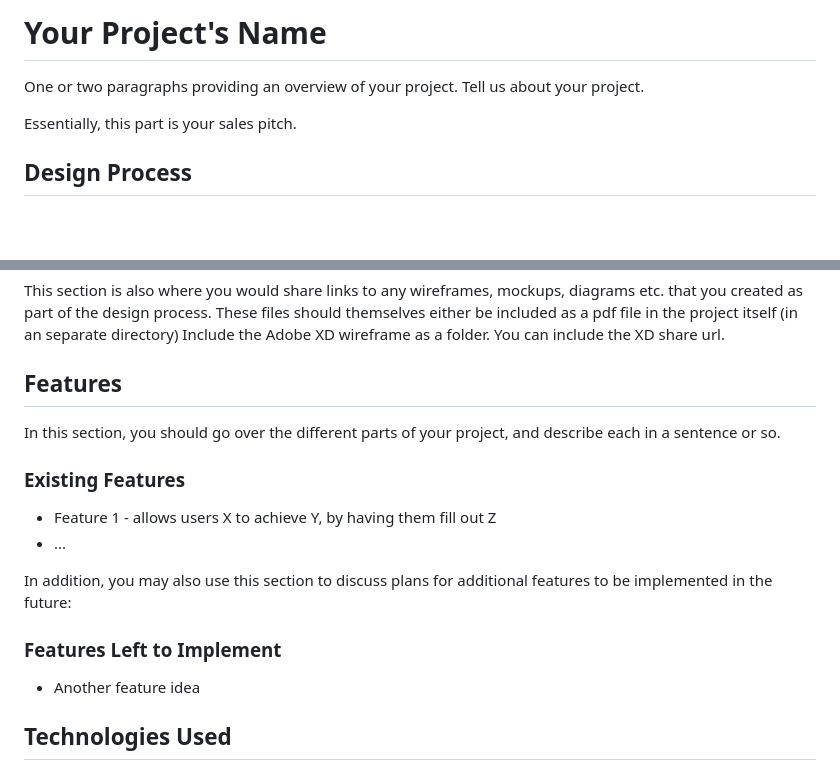
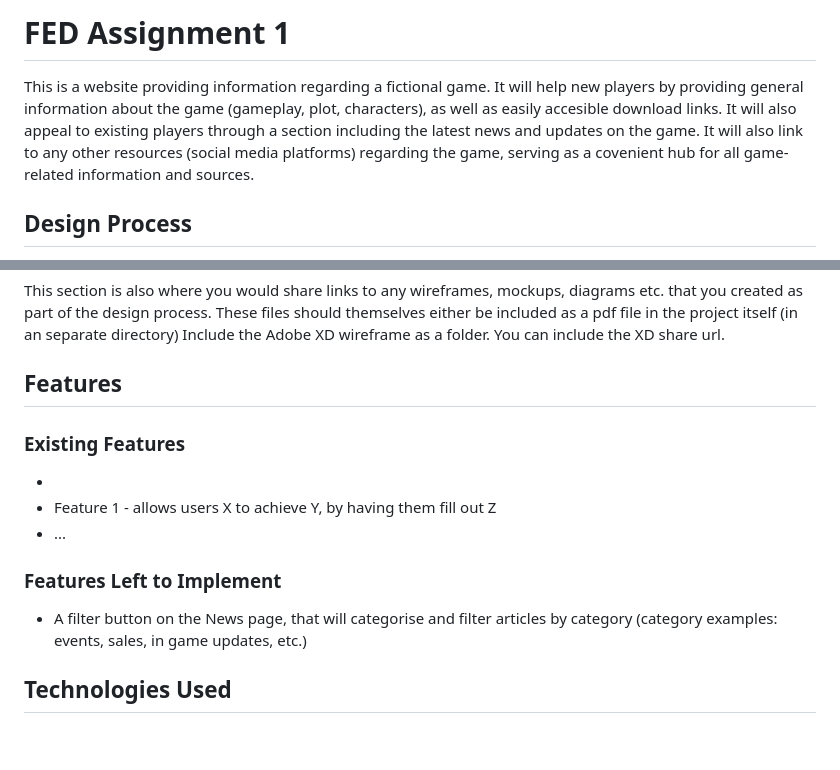
Before and after one commit to cctansh/FEDassg, a Markdown page: README.md, 2 parts joined by grey strips. Drawn GitHub-style; blank space fills up the shorter version.

Commit message:
added overview section to readme

```diff
--- a/README.md
+++ b/README.md
@@ -1,8 +1,6 @@
-# Your Project's Name
+# FED Assignment 1
 
-One or two paragraphs providing an overview of your project. Tell us about your project.
-
-Essentially, this part is your sales pitch.
+This is a website providing information regarding a fictional game. It will help new players by providing general information about the game (gameplay, plot, characters), as well as easily accesible download links. It will also appeal to existing players through a section including the latest news and updates on the game. It will also link to any other resources (social media platforms) regarding the game, serving as a covenient hub for all game-related information and sources.
 
 ## Design Process
 
@@ -17,16 +15,13 @@ Include the Adobe XD wireframe as a folder. You can include the XD share url.
 
 ## Features
 
-In this section, you should go over the different parts of your project, and describe each in a sentence or so.
-
 ### Existing Features
+-
 - Feature 1 - allows users X to achieve Y, by having them fill out Z
 - ...
 
-In addition, you may also use this section to discuss plans for additional features to be implemented in the future:
-
 ### Features Left to Implement
-- Another feature idea
+- A filter button on the News page, that will categorise and filter articles by category (category examples: events, sales, in game updates, etc.)
 
 ## Technologies Used
 - [HTML](https://html.spec.whatwg.org)
```
